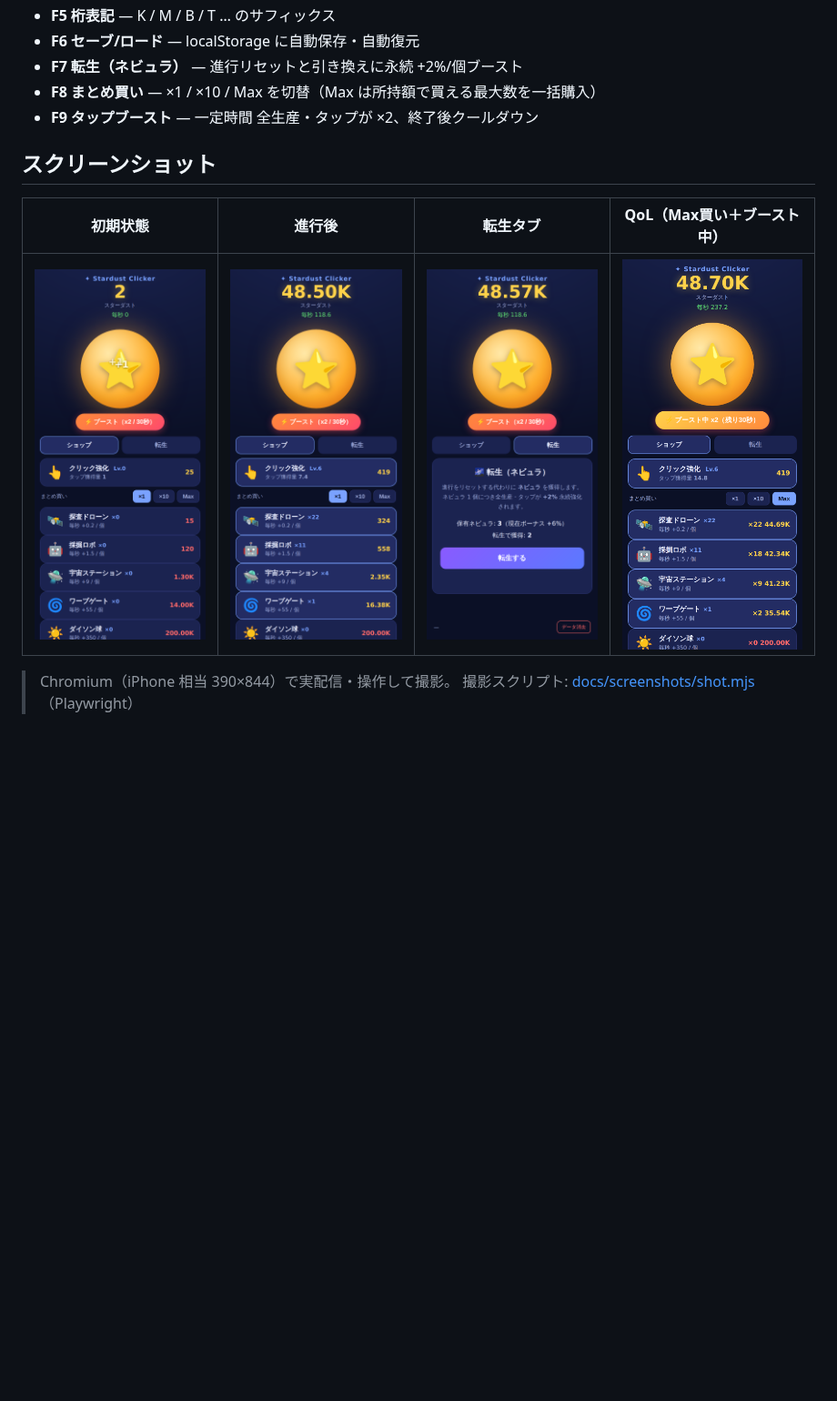
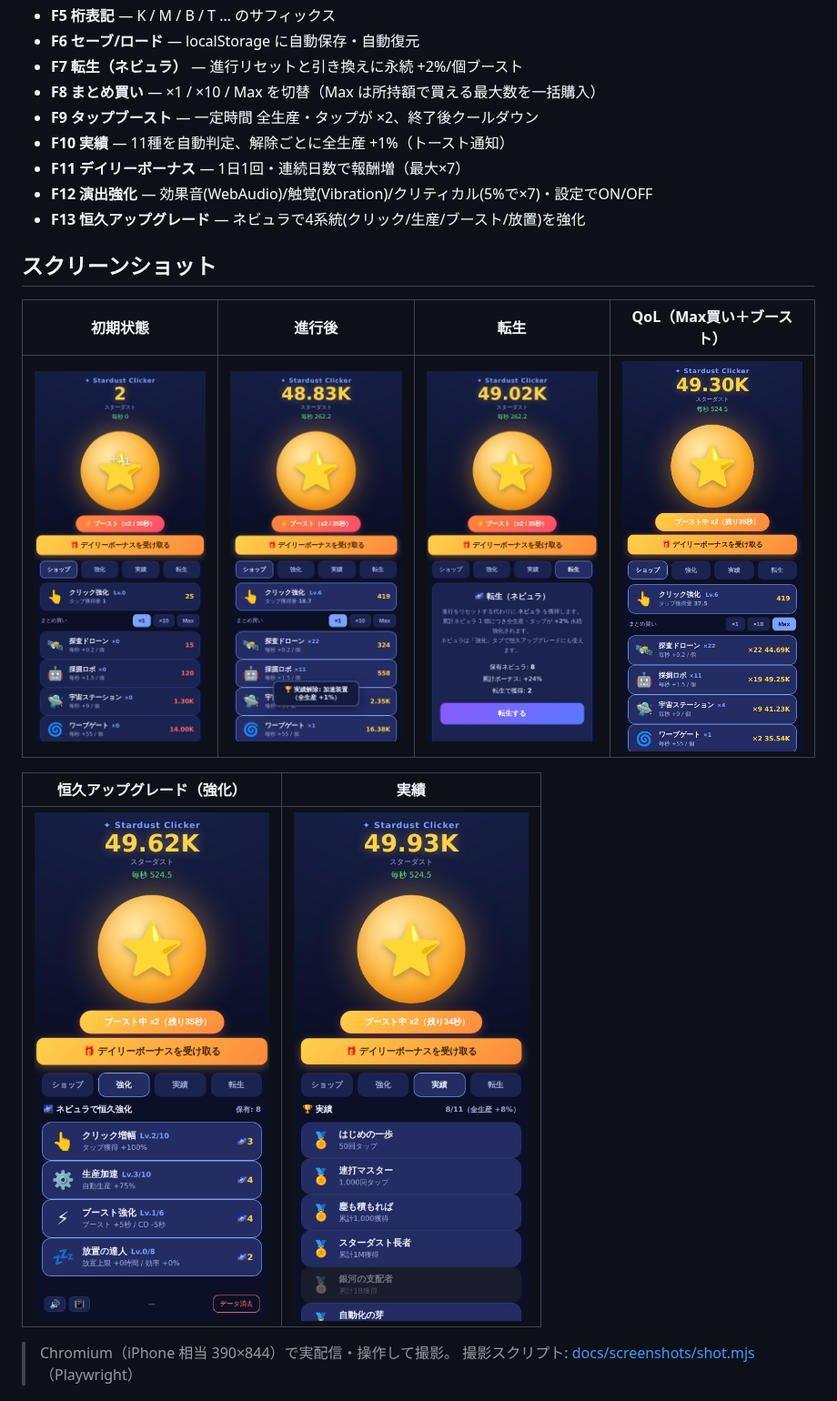
Before and after one commit to magis0619/ClickerTestApplication, a Markdown page: README.md, the part around the change. Shown at 91% size. Drawn GitHub-style; pictures changed too: docs/screenshots/01-start.png, docs/screenshots/02-progress.png, docs/screenshots/03-prestige.png; blank space fills up the shorter version.

```diff
--- a/README.md
+++ b/README.md
@@ -28,12 +28,20 @@
 - **F7 転生（ネビュラ）** — 進行リセットと引き換えに永続 +2%/個ブースト
 - **F8 まとめ買い** — ×1 / ×10 / Max を切替（Max は所持額で買える最大数を一括購入）
 - **F9 タップブースト** — 一定時間 全生産・タップが ×2、終了後クールダウン
+- **F10 実績** — 11種を自動判定、解除ごとに全生産 +1%（トースト通知）
+- **F11 デイリーボーナス** — 1日1回・連続日数で報酬増（最大×7）
+- **F12 演出強化** — 効果音(WebAudio)/触覚(Vibration)/クリティカル(5%で×7)・設定でON/OFF
+- **F13 恒久アップグレード** — ネビュラで4系統(クリック/生産/ブースト/放置)を強化
 
 ## スクリーンショット
 
-| 初期状態 | 進行後 | 転生タブ | QoL（Max買い＋ブースト中） |
+| 初期状態 | 進行後 | 転生 | QoL（Max買い＋ブースト） |
 |---|---|---|---|
 | ![start](docs/screenshots/01-start.png) | ![progress](docs/screenshots/02-progress.png) | ![prestige](docs/screenshots/03-prestige.png) | ![qol](docs/screenshots/04-qol.png) |
+
+| 恒久アップグレード（強化） | 実績 |
+|---|---|
+| ![upgrades](docs/screenshots/05-upgrades.png) | ![achievements](docs/screenshots/06-achievements.png) |
 
 > Chromium（iPhone 相当 390×844）で実配信・操作して撮影。
 > 撮影スクリプト: [docs/screenshots/shot.mjs](docs/screenshots/shot.mjs)（Playwright）
```
Also changed, not shown: docs/02_requirements.md (+4 -0 lines), 5 other files.
